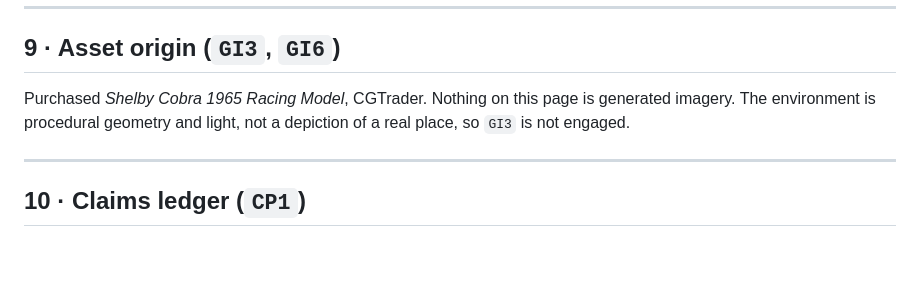
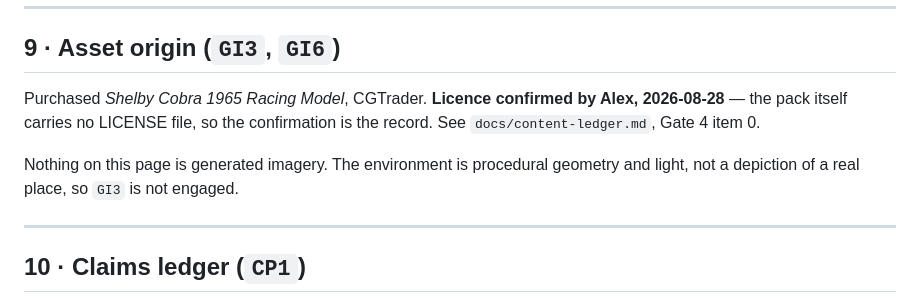
Before and after one commit to Sigovs/Midwest-cobras, a Markdown page: BRIEF.md, the part around the change. Rendered like a GitHub page; blank space fills up the shorter version.

```diff
--- a/BRIEF.md
+++ b/BRIEF.md
@@ -254,9 +254,12 @@ remaining problem and its costed cuts are in `CLAUDE.md`.
 
 ## 9 · Asset origin (`GI3`, `GI6`)
 
-Purchased *Shelby Cobra 1965 Racing Model*, CGTrader. Nothing on this page is
-generated imagery. The environment is procedural geometry and light, not a
-depiction of a real place, so `GI3` is not engaged.
+Purchased *Shelby Cobra 1965 Racing Model*, CGTrader. **Licence confirmed by
+Alex, 2026-08-28** — the pack itself carries no LICENSE file, so the confirmation
+is the record. See `docs/content-ledger.md`, Gate 4 item 0.
+
+Nothing on this page is generated imagery. The environment is procedural geometry
+and light, not a depiction of a real place, so `GI3` is not engaged.
 
 ---
 
```
Also changed, not shown: CLAUDE.md (+10 -17 lines), docs/content-ledger.md (+20 -8 lines).
